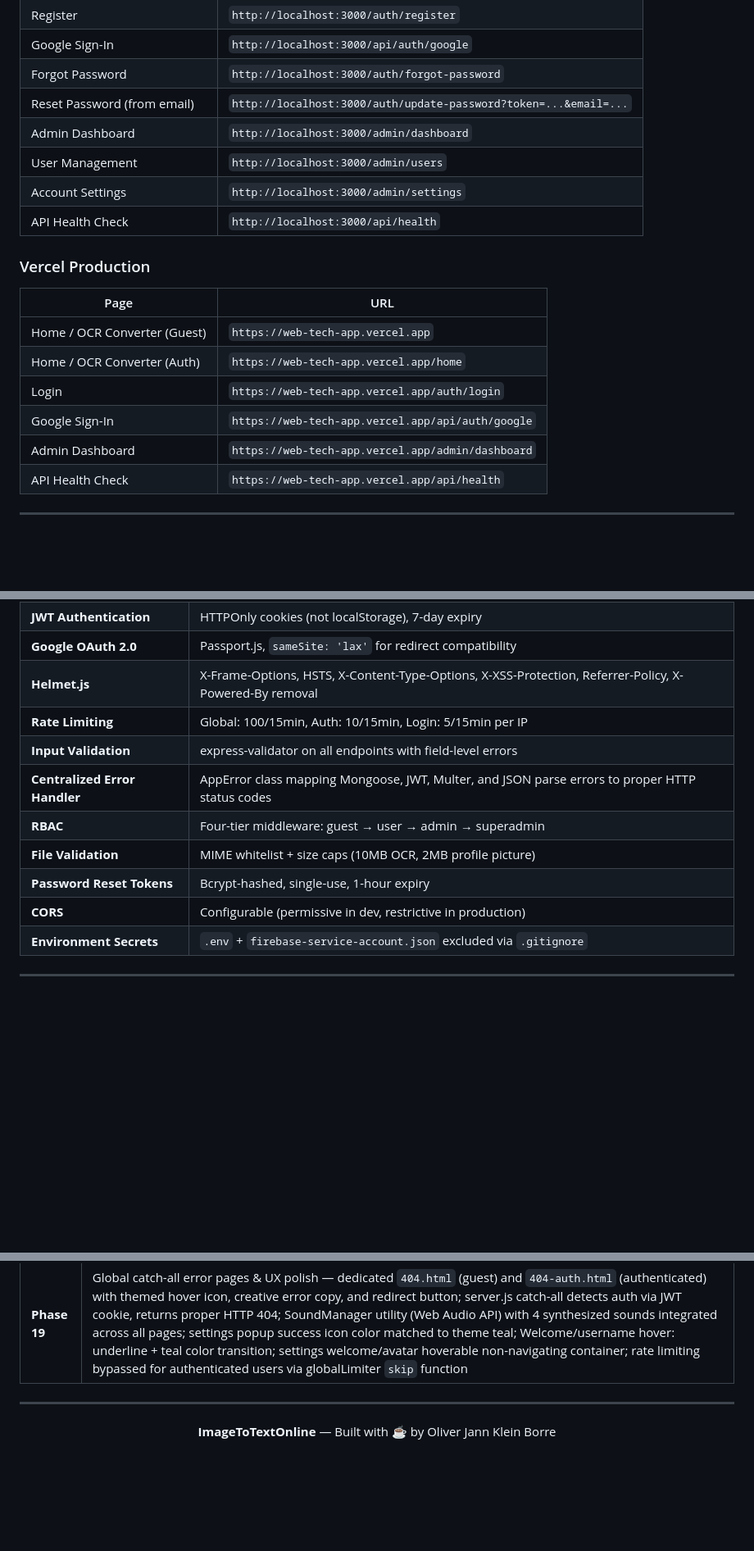
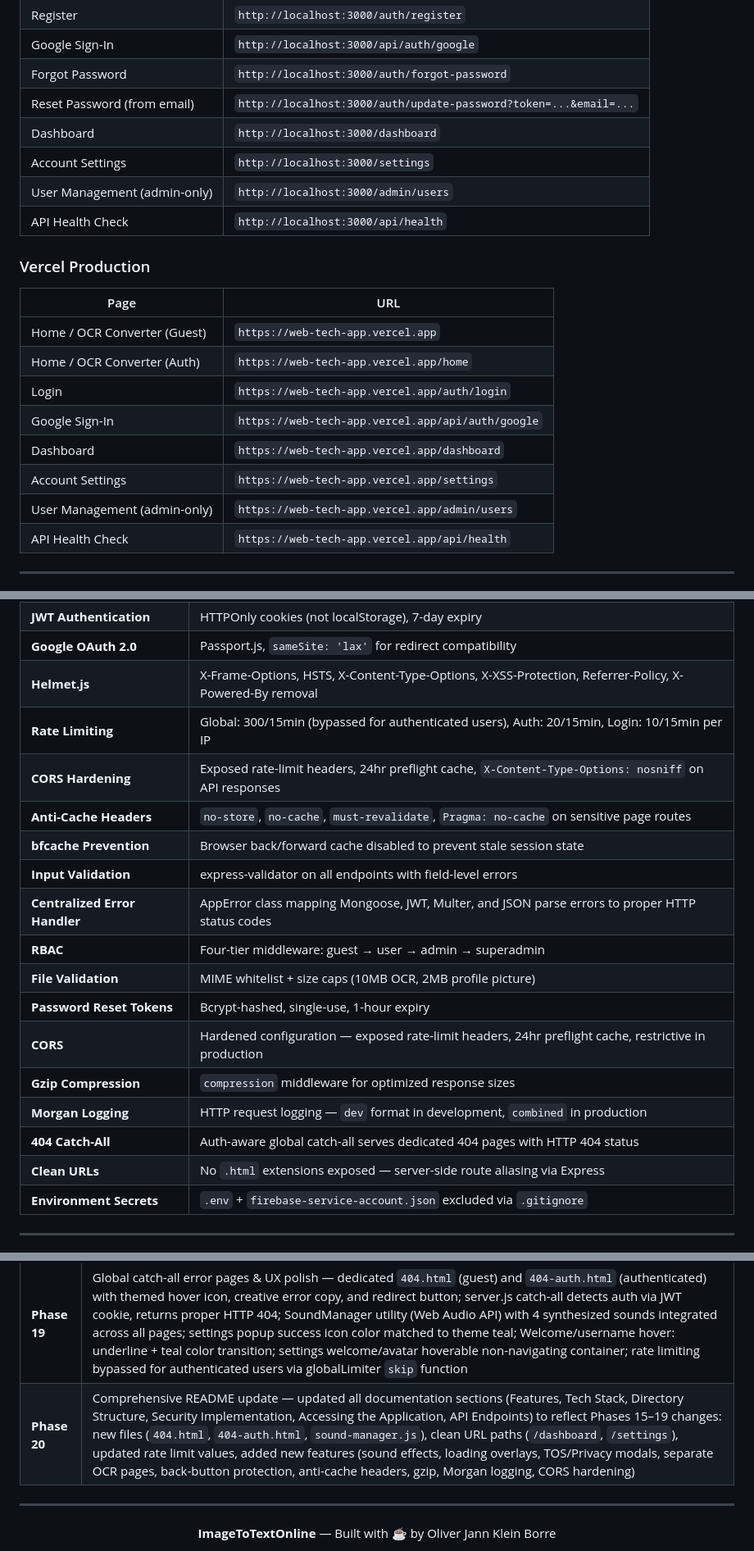
Before and after one commit to kleinborre/web-tech-app, a Markdown page: README.md, 3 parts joined by grey strips. Shown at 82% size. GitHub-like rendering; blank space fills up the shorter version.

```diff
--- a/README.md
+++ b/README.md
@@ -490,9 +509,9 @@ Server runs at `http://localhost:3000`.
 | Google Sign-In | `http://localhost:3000/api/auth/google` |
 | Forgot Password | `http://localhost:3000/auth/forgot-password` |
 | Reset Password (from email) | `http://localhost:3000/auth/update-password?token=...&email=...` |
-| Admin Dashboard | `http://localhost:3000/admin/dashboard` |
-| User Management | `http://localhost:3000/admin/users` |
-| Account Settings | `http://localhost:3000/admin/settings` |
+| Dashboard | `http://localhost:3000/dashboard` |
+| Account Settings | `http://localhost:3000/settings` |
+| User Management (admin-only) | `http://localhost:3000/admin/users` |
 | API Health Check | `http://localhost:3000/api/health` |
 
 ### Vercel Production
@@ -503,7 +522,9 @@ Server runs at `http://localhost:3000`.
 | Home / OCR Converter (Auth) | `https://web-tech-app.vercel.app/home` |
 | Login | `https://web-tech-app.vercel.app/auth/login` |
 | Google Sign-In | `https://web-tech-app.vercel.app/api/auth/google` |
-| Admin Dashboard | `https://web-tech-app.vercel.app/admin/dashboard` |
+| Dashboard | `https://web-tech-app.vercel.app/dashboard` |
+| Account Settings | `https://web-tech-app.vercel.app/settings` |
+| User Management (admin-only) | `https://web-tech-app.vercel.app/admin/users` |
 | API Health Check | `https://web-tech-app.vercel.app/api/health` |
 
 ---
@@ -530,13 +551,20 @@ Server runs at `http://localhost:3000`.
 | **JWT Authentication** | HTTPOnly cookies (not localStorage), 7-day expiry |
 | **Google OAuth 2.0** | Passport.js, `sameSite: 'lax'` for redirect compatibility |
 | **Helmet.js** | X-Frame-Options, HSTS, X-Content-Type-Options, X-XSS-Protection, Referrer-Policy, X-Powered-By removal |
-| **Rate Limiting** | Global: 100/15min, Auth: 10/15min, Login: 5/15min per IP |
+| **Rate Limiting** | Global: 300/15min (bypassed for authenticated users), Auth: 20/15min, Login: 10/15min per IP |
+| **CORS Hardening** | Exposed rate-limit headers, 24hr preflight cache, `X-Content-Type-Options: nosniff` on API responses |
+| **Anti-Cache Headers** | `no-store`, `no-cache`, `must-revalidate`, `Pragma: no-cache` on sensitive page routes |
+| **bfcache Prevention** | Browser back/forward cache disabled to prevent stale session state |
 | **Input Validation** | express-validator on all endpoints with field-level errors |
 | **Centralized Error Handler** | AppError class mapping Mongoose, JWT, Multer, and JSON parse errors to proper HTTP status codes |
 | **RBAC** | Four-tier middleware: guest → user → admin → superadmin |
 | **File Validation** | MIME whitelist + size caps (10MB OCR, 2MB profile picture) |
 | **Password Reset Tokens** | Bcrypt-hashed, single-use, 1-hour expiry |
-| **CORS** | Configurable (permissive in dev, restrictive in production) |
+| **CORS** | Hardened configuration — exposed rate-limit headers, 24hr preflight cache, restrictive in production |
+| **Gzip Compression** | `compression` middleware for optimized response sizes |
+| **Morgan Logging** | HTTP request logging — `dev` format in development, `combined` in production |
+| **404 Catch-All** | Auth-aware global catch-all serves dedicated 404 pages with HTTP 404 status |
+| **Clean URLs** | No `.html` extensions exposed — server-side route aliasing via Express |
 | **Environment Secrets** | `.env` + `firebase-service-account.json` excluded via `.gitignore` |
 
 ---
@@ -564,6 +592,7 @@ Server runs at `http://localhost:3000`.
 | **Phase 17** | Clean URLs & API security — removed `.html` extensions from all internal navigation links (auth, admin, settings), Morgan HTTP request logging (`dev`/`combined`), hardened CORS (exposed rate-limit headers, 24hr preflight cache), `X-Content-Type-Options: nosniff` on API responses, removed stale confirmation dialogs from settings sidebar/mobile nav (replaced with LoadingOverlay), guest page back-button prevention, login page back → homepage redirect |
 | **Phase 18** | URL structure & loading animations — separated user/admin URL paths (`/dashboard`, `/settings` for all users; `/admin/users` for admin-only), route aliasing via server.js (no page duplication), updated Google OAuth redirect, loading overlay transitions on all nav links/logo/user-link/dashboard buttons across dashboard.js, settings.js, users.html, and home.html, welcome/username/avatar added to home page desktop header (→ settings), theme-color hover transition on welcome text (home + dashboard pages) |
 | **Phase 19** | Global catch-all error pages & UX polish — dedicated `404.html` (guest) and `404-auth.html` (authenticated) with themed hover icon, creative error copy, and redirect button; server.js catch-all detects auth via JWT cookie, returns proper HTTP 404; SoundManager utility (Web Audio API) with 4 synthesized sounds integrated across all pages; settings popup success icon color matched to theme teal; Welcome/username hover: underline + teal color transition; settings welcome/avatar hoverable non-navigating container; rate limiting bypassed for authenticated users via globalLimiter `skip` function |
+| **Phase 20** | Comprehensive README update — updated all documentation sections (Features, Tech Stack, Directory Structure, Security Implementation, Accessing the Application, API Endpoints) to reflect Phases 15–19 changes: new files (`404.html`, `404-auth.html`, `sound-manager.js`), clean URL paths (`/dashboard`, `/settings`), updated rate limit values, added new features (sound effects, loading overlays, TOS/Privacy modals, separate OCR pages, back-button protection, anti-cache headers, gzip, Morgan logging, CORS hardening) |
 
 ---
 
```
Also changed, not shown: other parts of README.md (+33 -14 lines).
